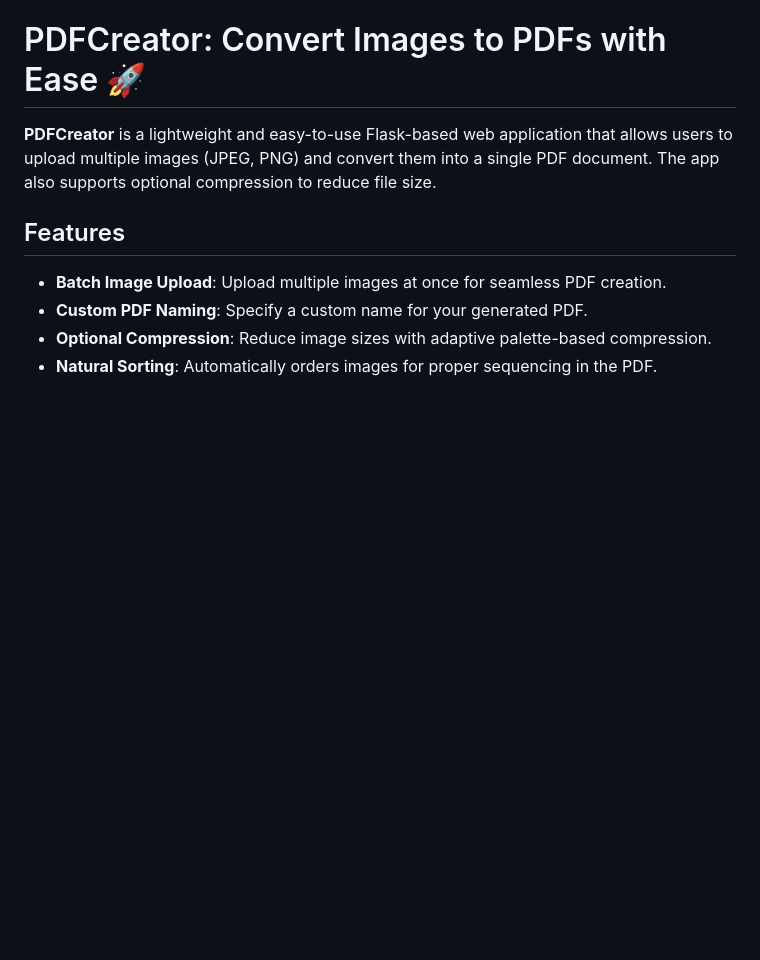
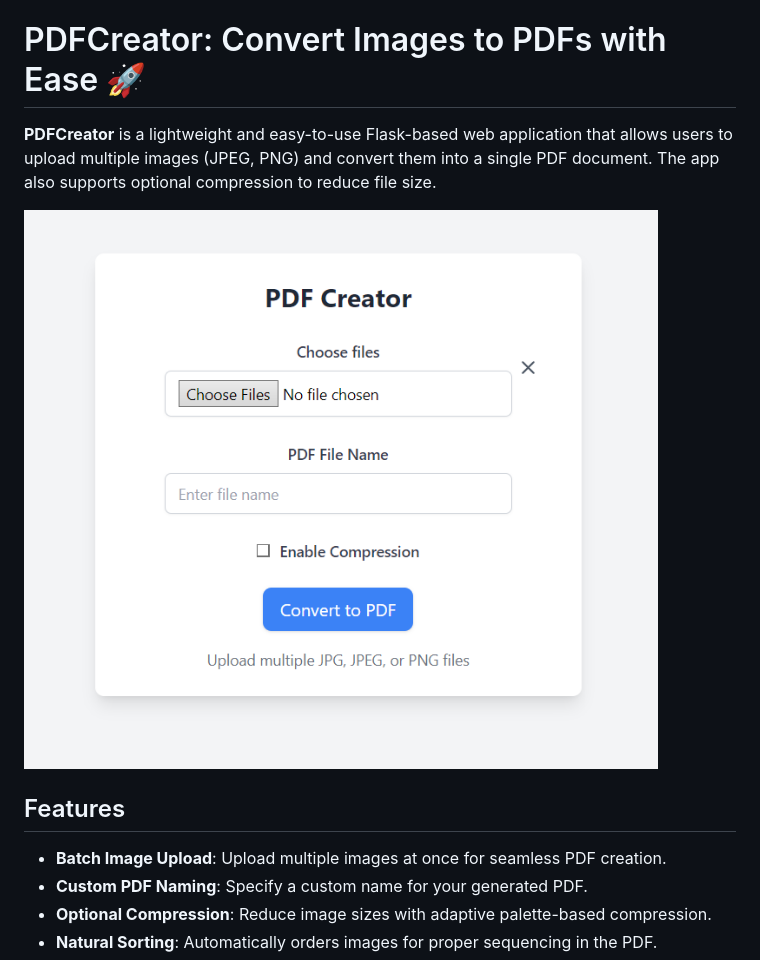
Before and after one commit to gcmps/PDFCreator, a Markdown page: README.md, the part around the change. Rendered like a GitHub page; pictures changed too: images/screenshot.png (added); blank space fills up the shorter version.

Commit message:
Added screenshot for interface

```diff
--- a/README.md
+++ b/README.md
@@ -1,6 +1,8 @@
 # PDFCreator: Convert Images to PDFs with Ease 🚀
 
 **PDFCreator** is a lightweight and easy-to-use Flask-based web application that allows users to upload multiple images (JPEG, PNG) and convert them into a single PDF document. The app also supports optional compression to reduce file size.
+
+![PDFCreator Screenshot](images/screenshot.png "PDFCreator Interface")
 
 ## Features
 - **Batch Image Upload**: Upload multiple images at once for seamless PDF creation.
```
